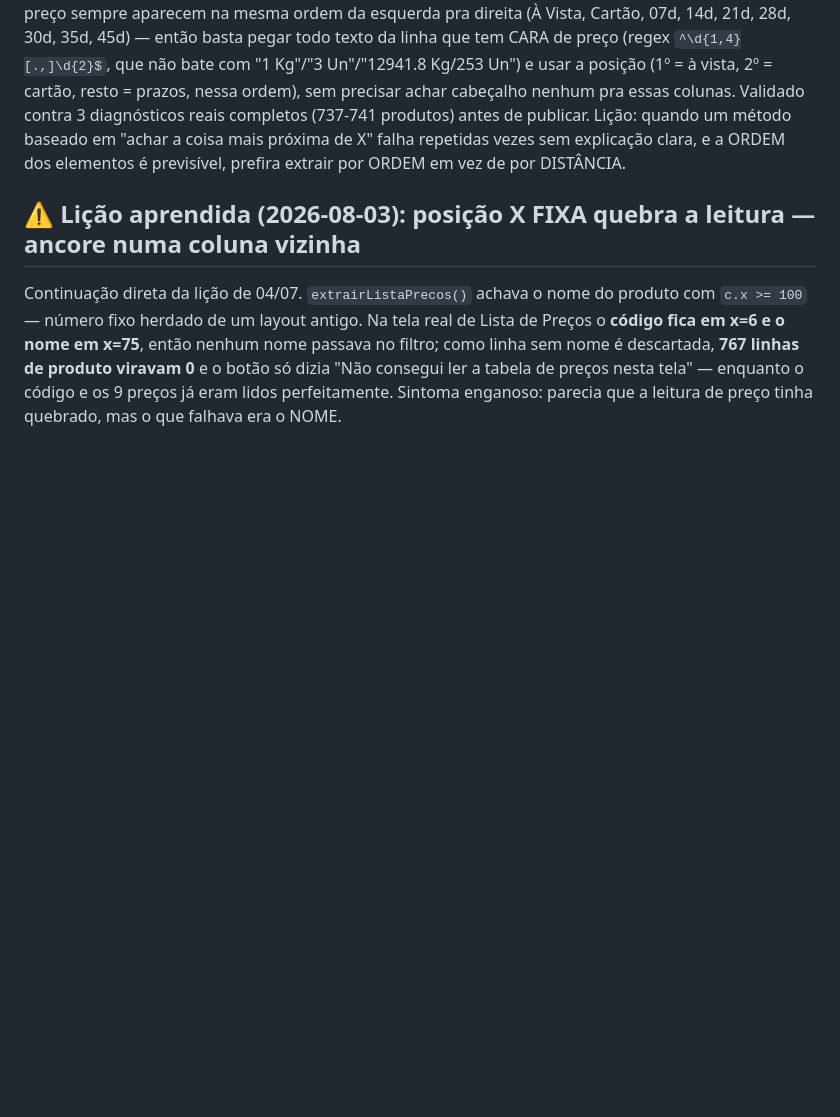
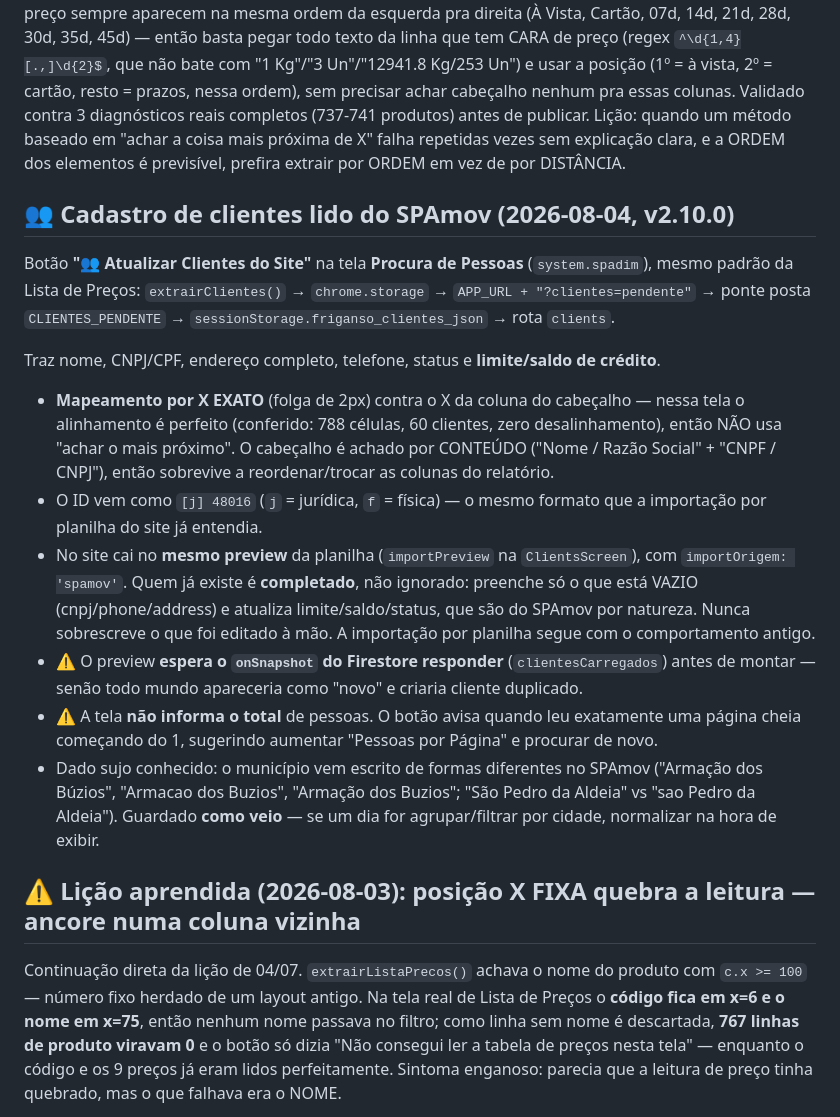
Before and after one commit to TKadachii/friganso-erp, a Markdown page: CONTEXTO-DO-PROJETO.md, the part around the change. Rendered like a GitHub page; blank space fills up the shorter version.

Commit message:
Documenta a leitura de clientes do SPAmov no contexto do projeto
Registra o fluxo, o mapeamento por X exato, a regra de completar sem
sobrescrever, a espera pelo onSnapshot (senao duplica cliente) e o
municipio escrito de varias formas no cadastro do SPAmov.

Co-Authored-By: Claude Opus 5 <noreply@anthropic.com>

```diff
--- a/CONTEXTO-DO-PROJETO.md
+++ b/CONTEXTO-DO-PROJETO.md
@@ -228,6 +228,31 @@ diagnósticos reais completos (737-741 produtos) antes de publicar. Lição: qua
 "achar a coisa mais próxima de X" falha repetidas vezes sem explicação clara, e a ORDEM dos elementos é
 previsível, prefira extrair por ORDEM em vez de por DISTÂNCIA.
 
+## 👥 Cadastro de clientes lido do SPAmov (2026-08-04, v2.10.0)
+Botão **"👥 Atualizar Clientes do Site"** na tela **Procura de Pessoas** (`system.spadim`), mesmo
+padrão da Lista de Preços: `extrairClientes()` → `chrome.storage` → `APP_URL + "?clientes=pendente"`
+→ ponte posta `CLIENTES_PENDENTE` → `sessionStorage.friganso_clientes_json` → rota `clients`.
+
+Traz nome, CNPJ/CPF, endereço completo, telefone, status e **limite/saldo de crédito**.
+
+- **Mapeamento por X EXATO** (folga de 2px) contra o X da coluna do cabeçalho — nessa tela o
+  alinhamento é perfeito (conferido: 788 células, 60 clientes, zero desalinhamento), então NÃO usa
+  "achar o mais próximo". O cabeçalho é achado por CONTEÚDO ("Nome / Razão Social" + "CNPF / CNPJ"),
+  então sobrevive a reordenar/trocar as colunas do relatório.
+- O ID vem como `[j] 48016` (`j` = jurídica, `f` = física) — o mesmo formato que a importação por
+  planilha do site já entendia.
+- No site cai no **mesmo preview** da planilha (`importPreview` na `ClientsScreen`), com
+  `importOrigem: 'spamov'`. Quem já existe é **completado**, não ignorado: preenche só o que está
+  VAZIO (cnpj/phone/address) e atualiza limite/saldo/status, que são do SPAmov por natureza. Nunca
+  sobrescreve o que foi editado à mão. A importação por planilha segue com o comportamento antigo.
+- ⚠️ O preview **espera o `onSnapshot` do Firestore responder** (`clientesCarregados`) antes de
+  montar — senão todo mundo apareceria como "novo" e criaria cliente duplicado.
+- ⚠️ A tela **não informa o total** de pessoas. O botão avisa quando leu exatamente uma página cheia
+  começando do 1, sugerindo aumentar "Pessoas por Página" e procurar de novo.
+- Dado sujo conhecido: o município vem escrito de formas diferentes no SPAmov ("Armação dos Búzios",
+  "Armacao dos Buzios", "Armação dos Buzios"; "São Pedro da Aldeia" vs "sao Pedro da Aldeia").
+  Guardado **como veio** — se um dia for agrupar/filtrar por cidade, normalizar na hora de exibir.
+
 ## ⚠️ Lição aprendida (2026-08-03): posição X FIXA quebra a leitura — ancore numa coluna vizinha
 Continuação direta da lição de 04/07. `extrairListaPrecos()` achava o nome do produto com
 `c.x >= 100` — número fixo herdado de um layout antigo. Na tela real de Lista de Preços o **código
```
